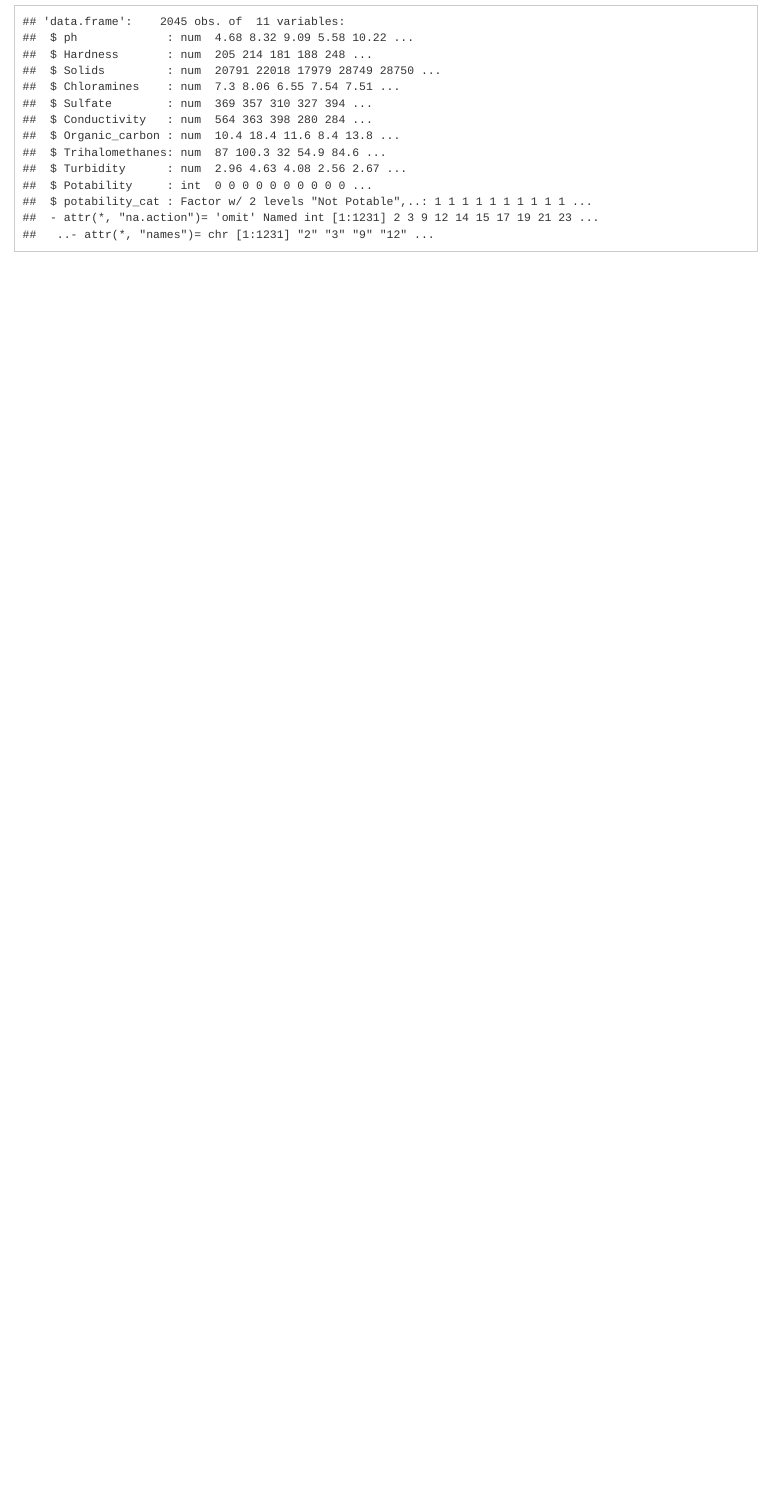
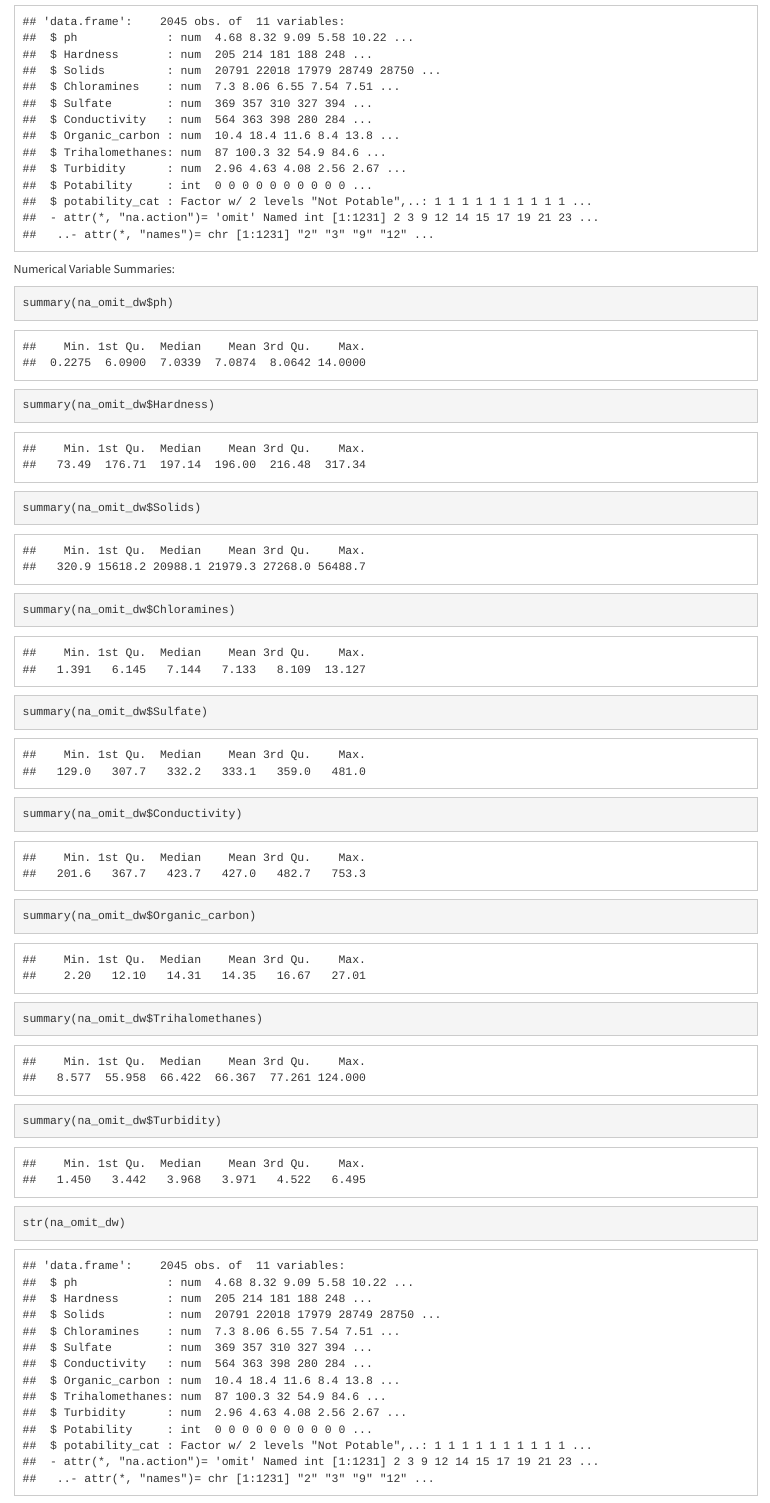
Before and after one commit to nitieaj/Prediction_of_Drinking_Water_Portability, an R Markdown document (Project_presentation_template.Rmd): the page in a window 1100 px wide, from 8640 px down. Rendered offline with R 4.5, knitr and Pandoc, with nearby package versions.

Commit message:
Numerical variable summaries

````diff
--- a/Project_presentation_template.Rmd
+++ b/Project_presentation_template.Rmd
@@ -147,3 +147,18 @@ na_omit_dw$potability_cat[na_omit_dw$Potability == 0] = "Not Potable"
 na_omit_dw$potability_cat <- as.factor(na_omit_dw$potability_cat)
 str(na_omit_dw)
 ```
+
+Numerical Variable Summaries:
+```{r Numerical Variable}
+summary(na_omit_dw$ph)
+summary(na_omit_dw$Hardness)
+summary(na_omit_dw$Solids)
+summary(na_omit_dw$Chloramines)
+summary(na_omit_dw$Sulfate)
+summary(na_omit_dw$Conductivity)
+summary(na_omit_dw$Organic_carbon)
+summary(na_omit_dw$Trihalomethanes)
+summary(na_omit_dw$Turbidity)
+
+str(na_omit_dw)
+```
````
